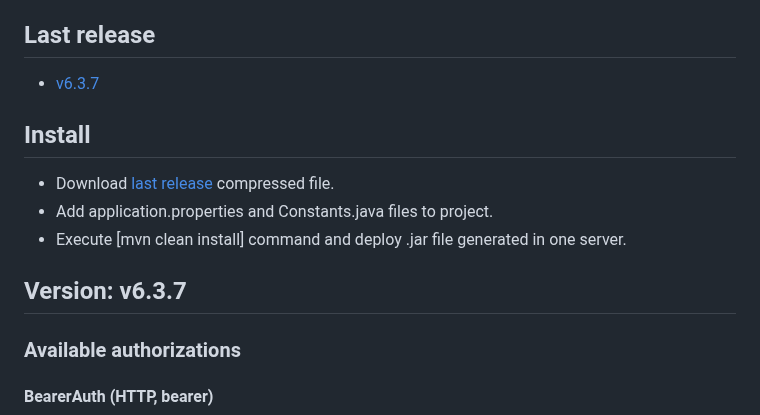
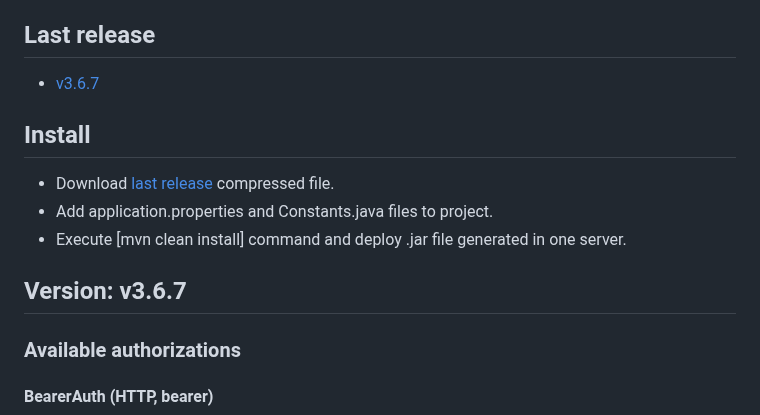
Before and after one commit to abeltran10/todocine_backend, a Markdown page: README.md, the part around one of its changes. Rendered like a GitHub page.

```diff
--- a/README.md
+++ b/README.md
@@ -12,7 +12,7 @@ application.properties loads properties from three files, one per environment (p
 
 
 ## Last release
-- [v6.3.7](https://github.com/abeltran10/todocine_backend/releases/tag/v6.3.7)
+- [v3.6.7](https://github.com/abeltran10/todocine_backend/releases/tag/v3.6.7)
 
 ## Install
 
@@ -20,7 +20,7 @@ application.properties loads properties from three files, one per environment (p
 - Add application.properties and Constants.java files to project.
 - Execute [mvn clean install] command and deploy .jar file generated in one server.
 
-## Version: v6.3.7
+## Version: v3.6.7
 
 ### Available authorizations
 #### BearerAuth (HTTP, bearer)
```
Also changed, not shown: other parts of README.md (+1 -1 lines).
